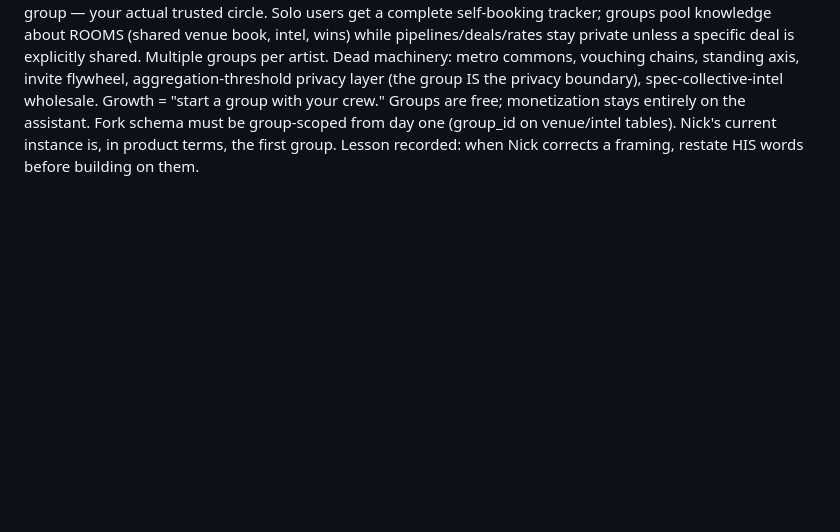
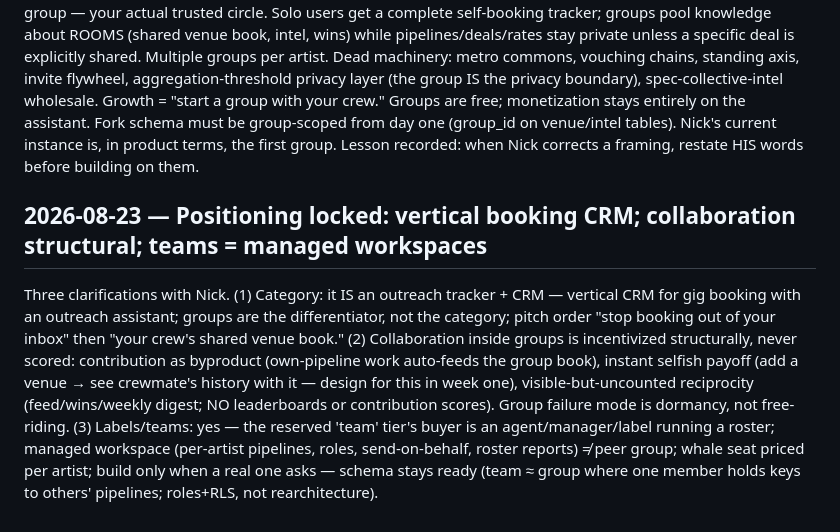
Before and after one commit to TheNickRains/gig-tracker, a Markdown page: knowledge base/journal.md, the part around the change. GitHub-like rendering; blank space fills up the shorter version.

```diff
--- a/knowledge base/journal.md
+++ b/knowledge base/journal.md
@@ -499,3 +499,5 @@ The collective's invite system is a trust flywheel (moat and growth are one whee
 Nick rejected the transactional framing ("I don't think it's about intel or credit... it's about people doing the work contributing, and not having to ask friends for leads"). The reframe: Waze, not Glassdoor. Contribution is AMBIENT — members doing their own booking in the tool feed the commons automatically (real pay from logged gig_pay, response rates/time-to-reply from activity timestamps, pitch→booked conversion, wins, liveness). Comments are garnish. The whole token economy from earlier today dissolved: no unlocks, no credits, no 120-char quality bars, no earn-per-venue — standing = live pipeline activity. Intelligence became a MEMBERSHIP benefit (never sold); monetization now lives entirely on the assistant axis. spec-collective-intel's monetization mechanic is superseded (its enforcement machinery — RLS, security-definer RPCs, never-reaches-DOM — survives for the membership boundary); folds into the future membership-mechanics spec. New hard problem: privacy by aggregation, enforced in schema — pay ranges only at n≥3 members, minimum samples for rates, nothing individually attributable (a member's negotiated rate must never be visible to the competitor for their Tuesday slot). Pitch line captured: "Stop asking around. Just know."
 ## 2026-08-22 — Correction: no commons. The collective is GROUPS people form themselves
 I (Claude) misread Nick twice today — first as a token economy, then as an ambient-data commons. His actual model, stated plainly: the adoption fear is reputational ("someone will ruin their reputation" — one leaked candid comment about a venue can cost a musician a room), and no vouching/moderation system fixes that in a commons of strangers. The structural answer: THERE IS NO COMMONS. The social unit is a self-formed private group — your actual trusted circle. Solo users get a complete self-booking tracker; groups pool knowledge about ROOMS (shared venue book, intel, wins) while pipelines/deals/rates stay private unless a specific deal is explicitly shared. Multiple groups per artist. Dead machinery: metro commons, vouching chains, standing axis, invite flywheel, aggregation-threshold privacy layer (the group IS the privacy boundary), spec-collective-intel wholesale. Growth = "start a group with your crew." Groups are free; monetization stays entirely on the assistant. Fork schema must be group-scoped from day one (group_id on venue/intel tables). Nick's current instance is, in product terms, the first group. Lesson recorded: when Nick corrects a framing, restate HIS words before building on them.
+## 2026-08-23 — Positioning locked: vertical booking CRM; collaboration structural; teams = managed workspaces
+Three clarifications with Nick. (1) Category: it IS an outreach tracker + CRM — vertical CRM for gig booking with an outreach assistant; groups are the differentiator, not the category; pitch order "stop booking out of your inbox" then "your crew's shared venue book." (2) Collaboration inside groups is incentivized structurally, never scored: contribution as byproduct (own-pipeline work auto-feeds the group book), instant selfish payoff (add a venue → see crewmate's history with it — design for this in week one), visible-but-uncounted reciprocity (feed/wins/weekly digest; NO leaderboards or contribution scores). Group failure mode is dormancy, not free-riding. (3) Labels/teams: yes — the reserved 'team' tier's buyer is an agent/manager/label running a roster; managed workspace (per-artist pipelines, roles, send-on-behalf, roster reports) ≠ peer group; whale seat priced per artist; build only when a real one asks — schema stays ready (team ≈ group where one member holds keys to others' pipelines; roles+RLS, not rearchitecture).
```
Also changed, not shown: knowledge base/product-tiers.md (+21 -0 lines).
